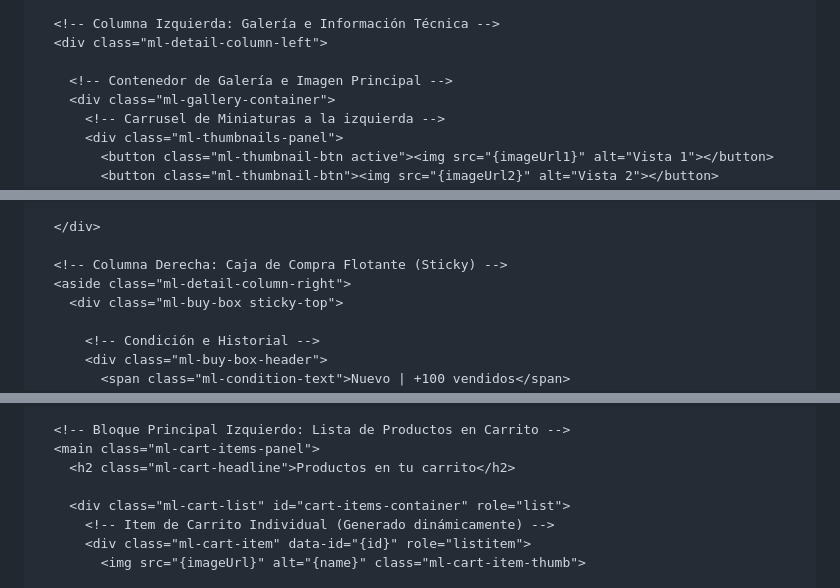
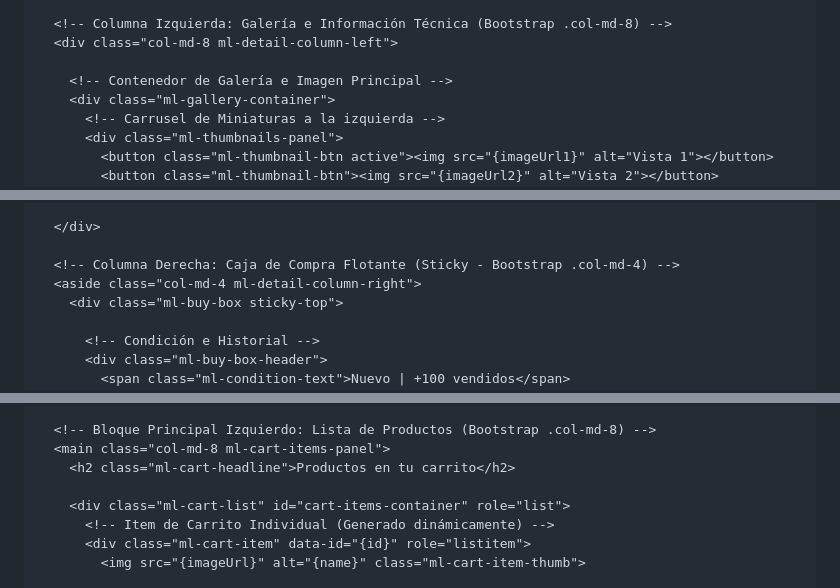
Before and after one commit to rasoh2/ecommerce-inacap-, a Markdown page: docs/ui-system.md, 3 parts joined by grey strips. Rendered like a GitHub page.

Commit message:
docs: refine UI system layout specifications with Bootstrap grid classes

```diff
--- a/docs/ui-system.md
+++ b/docs/ui-system.md
@@ -165,6 +165,6 @@ Diseño de doble columna: contenidos y galería a la izquierda (columna ancha),
 
-  <!-- Columna Izquierda: Galería e Información Técnica -->
-  <div class="ml-detail-column-left">
+  <!-- Columna Izquierda: Galería e Información Técnica (Bootstrap .col-md-8) -->
+  <div class="col-md-8 ml-detail-column-left">
 
     <!-- Contenedor de Galería e Imagen Principal -->
     <div class="ml-gallery-container">
@@ -188,8 +188,8 @@ Diseño de doble columna: contenidos y galería a la izquierda (columna ancha),
 
   </div>
 
-  <!-- Columna Derecha: Caja de Compra Flotante (Sticky) -->
-  <aside class="ml-detail-column-right">
+  <!-- Columna Derecha: Caja de Compra Flotante (Sticky - Bootstrap .col-md-4) -->
+  <aside class="col-md-4 ml-detail-column-right">
     <div class="ml-buy-box sticky-top">
 
       <!-- Condición e Historial -->
@@ -267,6 +267,6 @@ Un diseño de dos bloques optimizado para evitar distracciones en el cierre de l
 
-  <!-- Bloque Principal Izquierdo: Lista de Productos en Carrito -->
-  <main class="ml-cart-items-panel">
+  <!-- Bloque Principal Izquierdo: Lista de Productos (Bootstrap .col-md-8) -->
+  <main class="col-md-8 ml-cart-items-panel">
     <h2 class="ml-cart-headline">Productos en tu carrito</h2>
 
     <div class="ml-cart-list" id="cart-items-container" role="list">
```
Also changed, not shown: other parts of docs/ui-system.md (+5 -5 lines).
